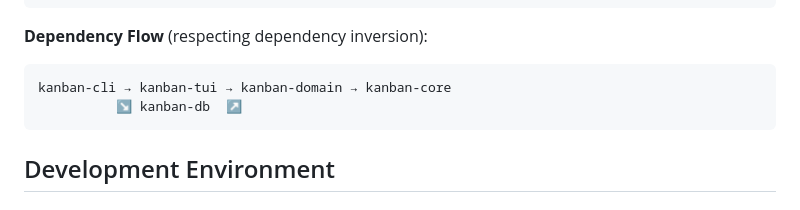
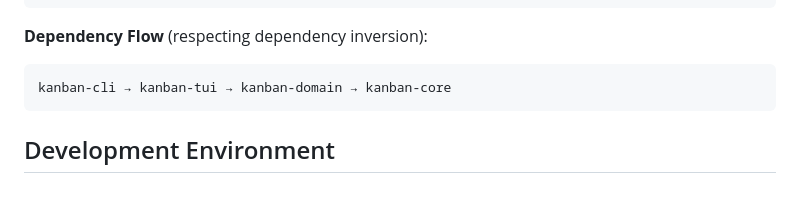
Before and after one commit to fulsomenko/kanban, a Markdown page: CLAUDE.md, the part around the change. Rendered like a GitHub page.

Commit message:
remove db from CLAUDE.md

````diff
--- a/CLAUDE.md
+++ b/CLAUDE.md
@@ -35,7 +35,6 @@ crates/
 **Dependency Flow** (respecting dependency inversion):
 ```
 kanban-cli → kanban-tui → kanban-domain → kanban-core
-          ↘ kanban-db  ↗
 ```
 
 ## Development Environment
````
